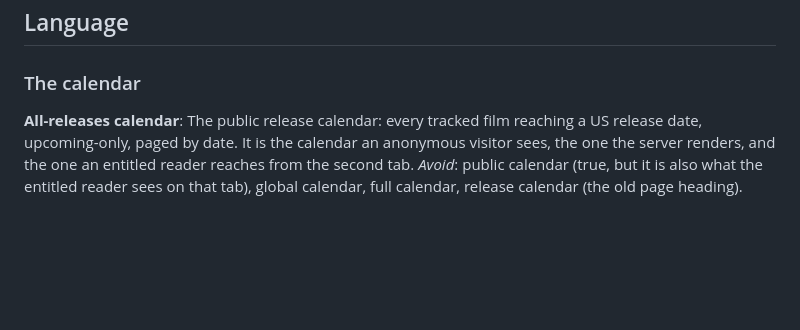
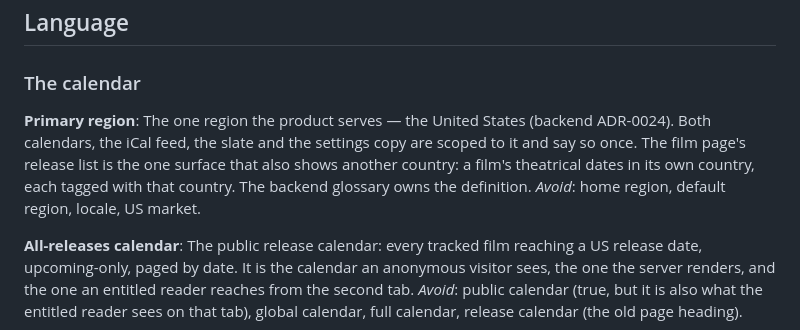
Before and after one commit to neuroticsasquat-ch/upcoming-movies-frontend, a Markdown page: CONTEXT.md, the part around the change. Drawn GitHub-style; blank space fills up the shorter version.

Commit message:
docs: add the Primary region glossary term (NEU-1545)

```diff
--- a/CONTEXT.md
+++ b/CONTEXT.md
@@ -8,6 +8,13 @@ adds or presents differently. When a term appears in both, the backend's definit
 ## Language
 
 ### The calendar
+
+**Primary region**:
+The one region the product serves — the United States (backend ADR-0024). Both calendars, the
+iCal feed, the slate and the settings copy are scoped to it and say so once. The film page's
+release list is the one surface that also shows another country: a film's theatrical dates in
+its own country, each tagged with that country. The backend glossary owns the definition.
+_Avoid_: home region, default region, locale, US market.
 
 **All-releases calendar**:
 The public release calendar: every tracked film reaching a US release date, upcoming-only,
```
